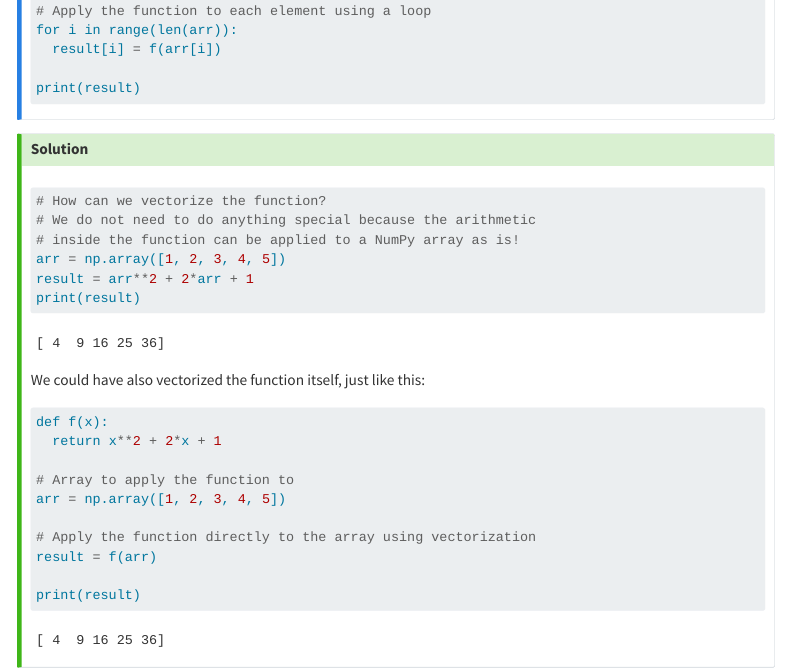
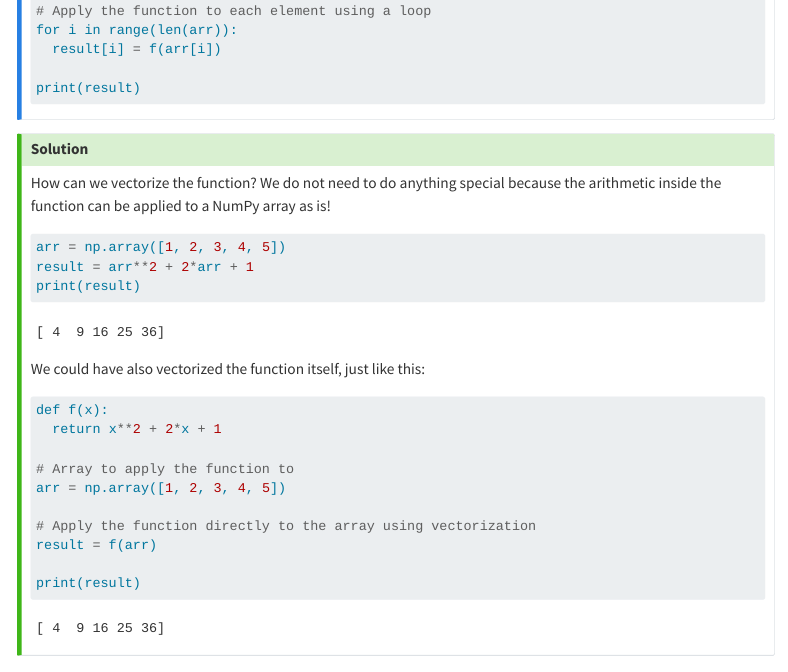
Before and after one commit to daniprec/Python-Course, a Quarto document (modules/numpy/vectorization.qmd): the page in a window 1100 px wide, from 1530 px down. Rendered offline with R 4.5, knitr and Pandoc in place of Quarto, with nearby package versions; menus at the side of the page are left out; long lines of code are wrapped.

Commit message:
Refactor polynomial vectorization example to simplify explanation and remove redundant comments

````diff
--- a/modules/numpy/vectorization.qmd
+++ b/modules/numpy/vectorization.qmd
@@ -82,10 +82,9 @@ print(result)
 ::: {.callout-tip collapse="true"}
 ## Solution
 
+How can we vectorize the function? We do not need to do anything special because the arithmetic inside the function can be applied to a NumPy array as is!
+
 ```{python}
-# How can we vectorize the function?
-# We do not need to do anything special because the arithmetic
-# inside the function can be applied to a NumPy array as is!
 arr = np.array([1, 2, 3, 4, 5])
 result = arr**2 + 2*arr + 1
 print(result)
````
